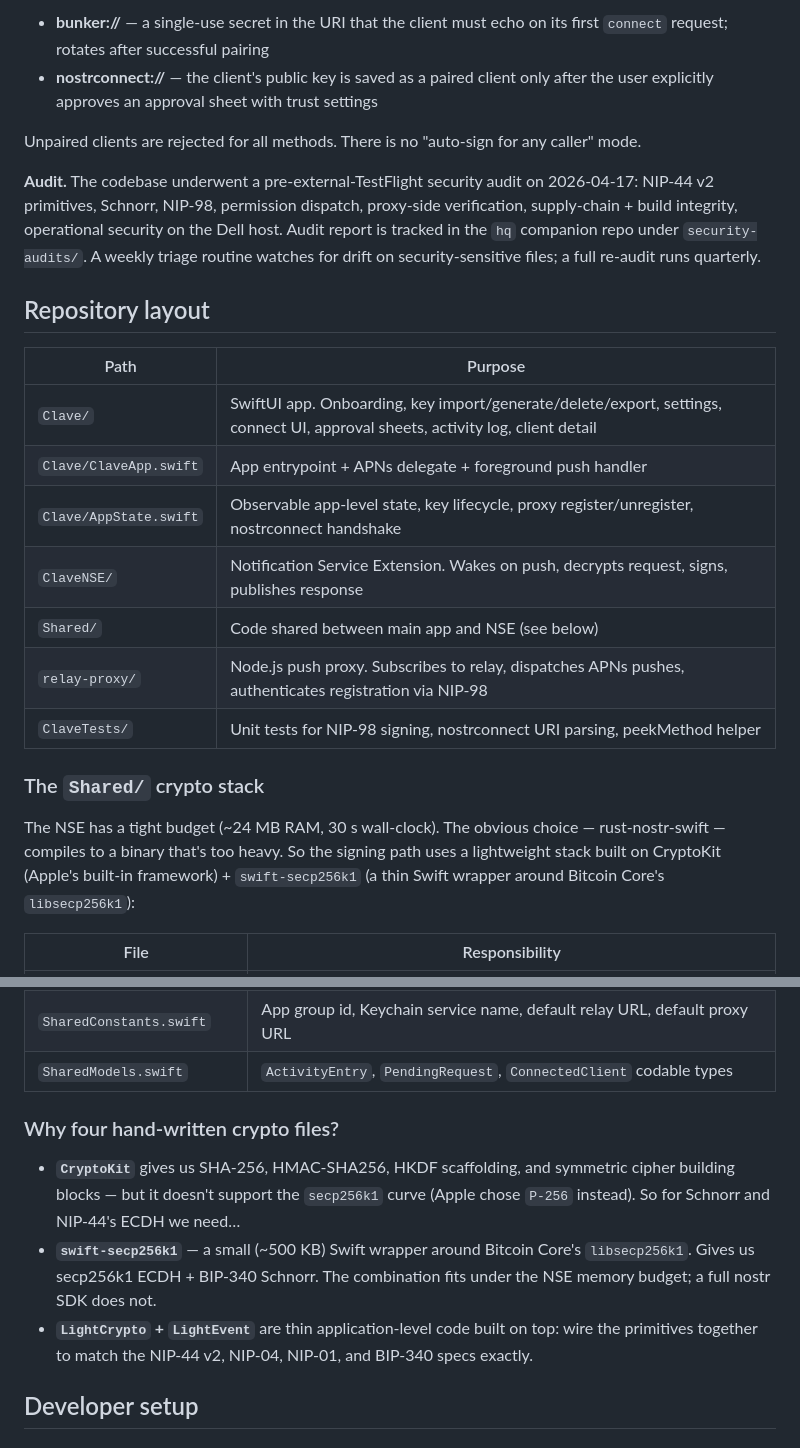
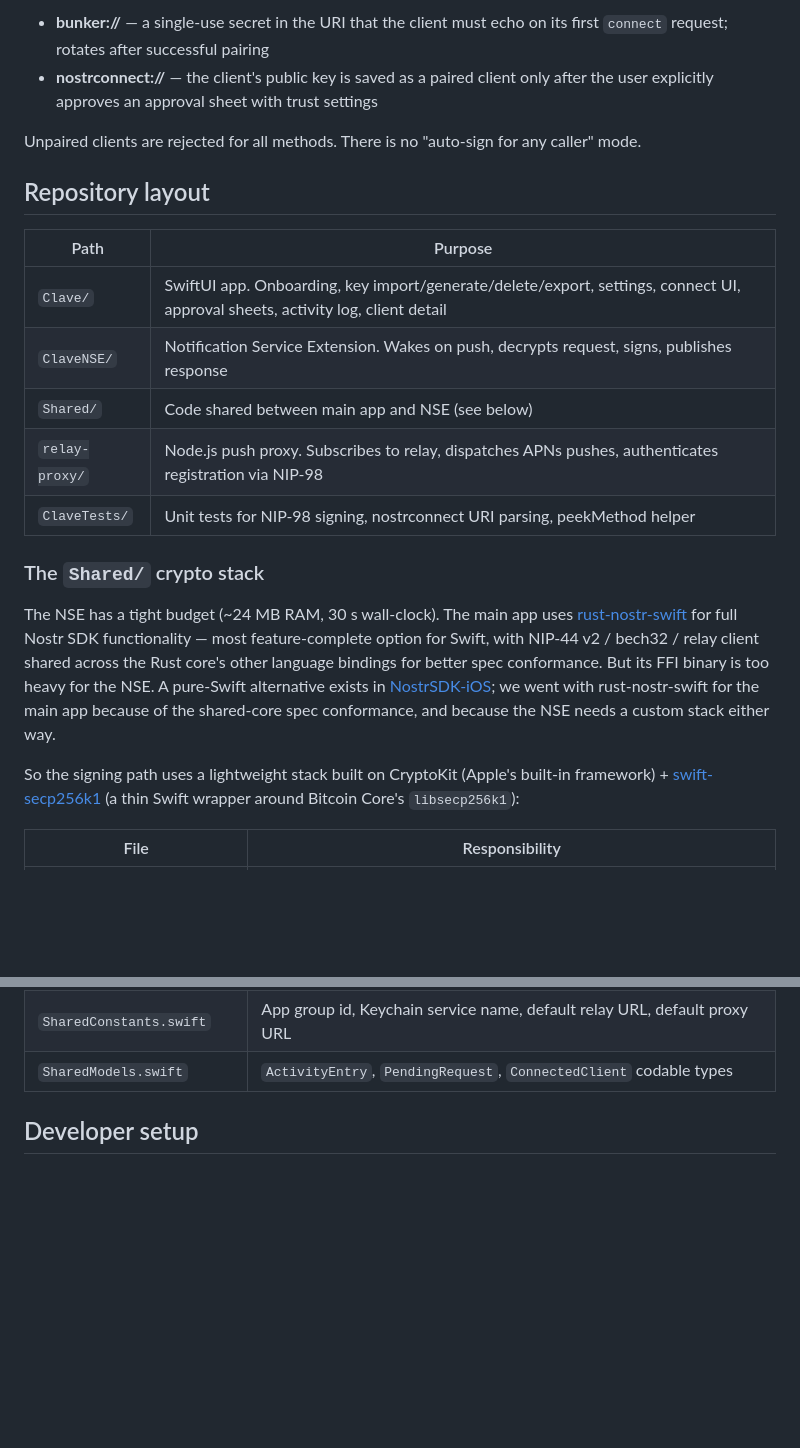
Before and after one commit to DocNR/clave, a Markdown page: README.md, 2 parts joined by grey strips. Drawn GitHub-style; blank space fills up the shorter version.

```diff
--- a/README.md
+++ b/README.md
@@ -92,15 +94,11 @@ The magic is step 3–4: the proxy never sees the private key or the decrypted c
 
 Unpaired clients are rejected for all methods. There is no "auto-sign for any caller" mode.
 
-**Audit.** The codebase underwent a pre-external-TestFlight security audit on 2026-04-17: NIP-44 v2 primitives, Schnorr, NIP-98, permission dispatch, proxy-side verification, supply-chain + build integrity, operational security on the Dell host. Audit report is tracked in the `hq` companion repo under `security-audits/`. A weekly triage routine watches for drift on security-sensitive files; a full re-audit runs quarterly.
-
 ## Repository layout
 
 | Path | Purpose |
 |---|---|
 | `Clave/` | SwiftUI app. Onboarding, key import/generate/delete/export, settings, connect UI, approval sheets, activity log, client detail |
-| `Clave/ClaveApp.swift` | App entrypoint + APNs delegate + foreground push handler |
-| `Clave/AppState.swift` | Observable app-level state, key lifecycle, proxy register/unregister, nostrconnect handshake |
 | `ClaveNSE/` | Notification Service Extension. Wakes on push, decrypts request, signs, publishes response |
 | `Shared/` | Code shared between main app and NSE (see below) |
 | `relay-proxy/` | Node.js push proxy. Subscribes to relay, dispatches APNs pushes, authenticates registration via NIP-98 |
@@ -108,7 +106,9 @@ Unpaired clients are rejected for all methods. There is no "auto-sign for any ca
 
 ### The `Shared/` crypto stack
 
-The NSE has a tight budget (~24 MB RAM, 30 s wall-clock). The obvious choice — rust-nostr-swift — compiles to a binary that's too heavy. So the signing path uses a lightweight stack built on CryptoKit (Apple's built-in framework) + `swift-secp256k1` (a thin Swift wrapper around Bitcoin Core's `libsecp256k1`):
+The NSE has a tight budget (~24 MB RAM, 30 s wall-clock). The main app uses [rust-nostr-swift](https://github.com/rust-nostr/nostr-sdk-swift) for full Nostr SDK functionality — most feature-complete option for Swift, with NIP-44 v2 / bech32 / relay client shared across the Rust core's other language bindings for better spec conformance. But its FFI binary is too heavy for the NSE. A pure-Swift alternative exists in [NostrSDK-iOS](https://github.com/nostr-sdk/nostr-sdk-ios); we went with rust-nostr-swift for the main app because of the shared-core spec conformance, and because the NSE needs a custom stack either way.
+
+So the signing path uses a lightweight stack built on CryptoKit (Apple's built-in framework) + [swift-secp256k1](https://github.com/21-DOT-DEV/swift-secp256k1) (a thin Swift wrapper around Bitcoin Core's `libsecp256k1`):
 
 | File | Responsibility |
 |---|---|
@@ -123,12 +123,6 @@ The NSE has a tight budget (~24 MB RAM, 30 s wall-clock). The obvious choice —
 | `SharedStorage.swift` | Activity log, pending approvals, connected clients, bunker secret rotation (all in shared UserDefaults / App Group) |
 | `SharedConstants.swift` | App group id, Keychain service name, default relay URL, default proxy URL |
 | `SharedModels.swift` | `ActivityEntry`, `PendingRequest`, `ConnectedClient` codable types |
-
-### Why four hand-written crypto files?
-
-- **`CryptoKit`** gives us SHA-256, HMAC-SHA256, HKDF scaffolding, and symmetric cipher building blocks — but it doesn't support the `secp256k1` curve (Apple chose `P-256` instead). So for Schnorr and NIP-44's ECDH we need…
-- **`swift-secp256k1`** — a small (~500 KB) Swift wrapper around Bitcoin Core's `libsecp256k1`. Gives us secp256k1 ECDH + BIP-340 Schnorr. The combination fits under the NSE memory budget; a full nostr SDK does not.
-- **`LightCrypto` + `LightEvent`** are thin application-level code built on top: wire the primitives together to match the NIP-44 v2, NIP-04, NIP-01, and BIP-340 specs exactly.
 
 ## Developer setup
 
```
Also changed, not shown: other parts of README.md (+15 -17 lines).
